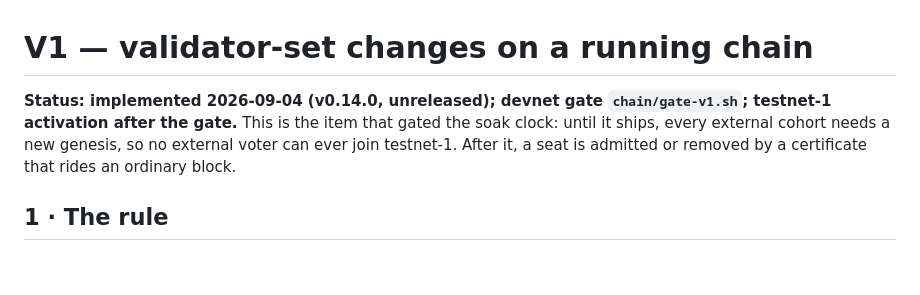
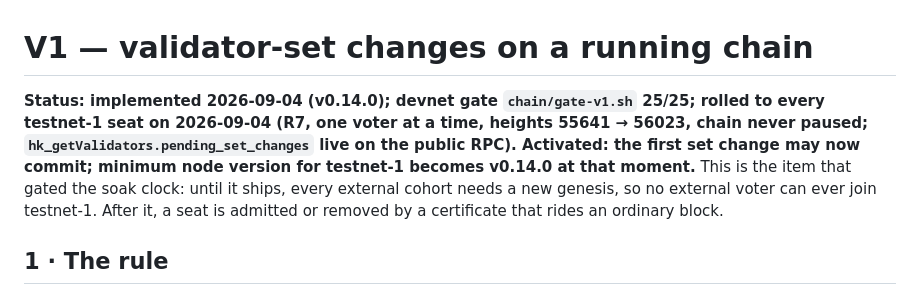
Before and after one commit to hashkinetics/hashkinetics, a Markdown page: docs/V1-VALIDATOR-SET-CHANGES.md, the part around the change. GitHub-like rendering; blank space fills up the shorter version.

```diff
--- a/docs/V1-VALIDATOR-SET-CHANGES.md
+++ b/docs/V1-VALIDATOR-SET-CHANGES.md
@@ -1,6 +1,6 @@
 # V1 — validator-set changes on a running chain
 
-**Status: implemented 2026-09-04 (v0.14.0, unreleased); devnet gate `chain/gate-v1.sh`; testnet-1 activation after the gate.** This is the item that gated the soak clock: until it ships, every external cohort needs a new genesis, so no external voter can ever join testnet-1. After it, a seat is admitted or removed by a certificate that rides an ordinary block.
+**Status: implemented 2026-09-04 (v0.14.0); devnet gate `chain/gate-v1.sh` 25/25; rolled to every testnet-1 seat on 2026-09-04 (R7, one voter at a time, heights 55641 → 56023, chain never paused; `hk_getValidators.pending_set_changes` live on the public RPC). Activated: the first set change may now commit; minimum node version for testnet-1 becomes v0.14.0 at that moment.** This is the item that gated the soak clock: until it ships, every external cohort needs a new genesis, so no external voter can ever join testnet-1. After it, a seat is admitted or removed by a certificate that rides an ordinary block.
 
 ## 1 · The rule
 
```
Also changed, not shown: CHANGELOG.md (+2 -1 lines), docs/P3.2-IMPLEMENTATION-PLAN.md (+1 -1 lines).
